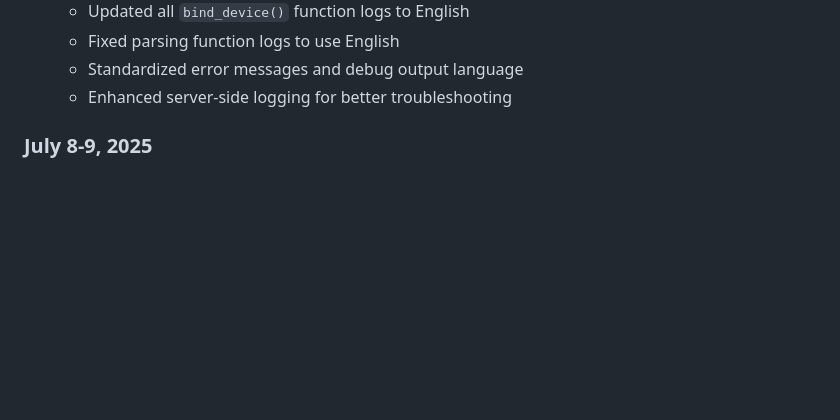
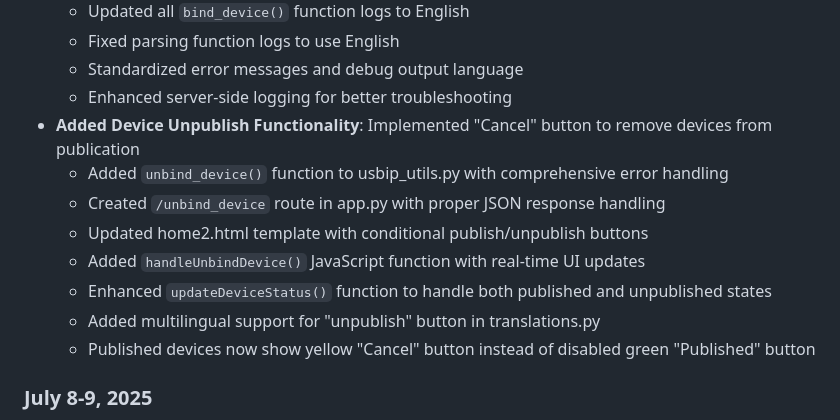
Before and after one commit to maksfaktor/usbip-web, a Markdown page: replit.md, the part around the change. Rendered like a GitHub page; blank space fills up the shorter version.

Commit message:
Updated documentation with unpublish functionality

```diff
--- a/replit.md
+++ b/replit.md
@@ -47,6 +47,14 @@ A comprehensive USB/IP device management web interface designed for robust devic
   - Fixed parsing function logs to use English
   - Standardized error messages and debug output language
   - Enhanced server-side logging for better troubleshooting
+- **Added Device Unpublish Functionality**: Implemented "Cancel" button to remove devices from publication
+  - Added `unbind_device()` function to usbip_utils.py with comprehensive error handling
+  - Created `/unbind_device` route in app.py with proper JSON response handling
+  - Updated home2.html template with conditional publish/unpublish buttons
+  - Added `handleUnbindDevice()` JavaScript function with real-time UI updates
+  - Enhanced `updateDeviceStatus()` function to handle both published and unpublished states
+  - Added multilingual support for "unpublish" button in translations.py
+  - Published devices now show yellow "Cancel" button instead of disabled green "Published" button
 
 ### July 8-9, 2025
 - **Device Publication Fix**: Fixed JavaScript syntax errors preventing device publication
```
